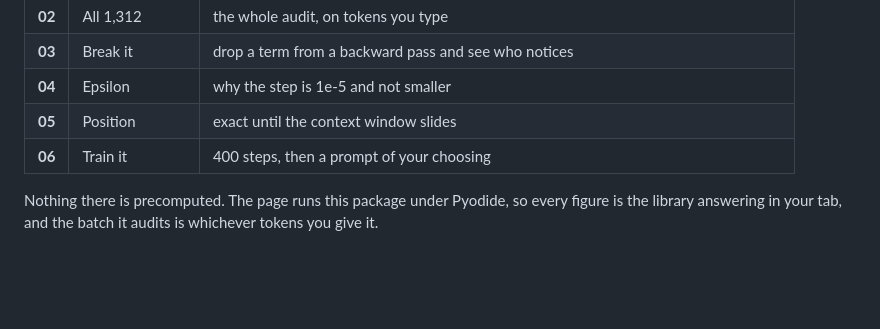
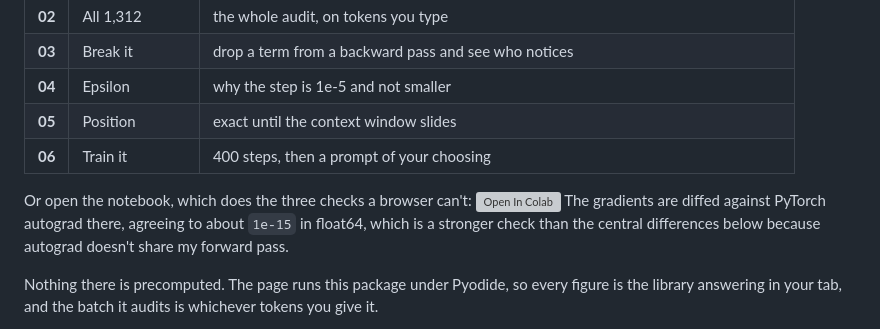
Before and after one commit to superkush06/transformer-from-scratch, a Markdown page: README.md, the part around the change. Drawn GitHub-style; blank space fills up the shorter version; grey boxes are pictures that could not be loaded.

Commit message:
readme: link the notebook and its torch cross-check

```diff
--- a/README.md
+++ b/README.md
@@ -17,6 +17,12 @@ gradient I derived by hand, with the code that produced them.
 | **04** | Epsilon | why the step is 1e-5 and not smaller |
 | **05** | Position | exact until the context window slides |
 | **06** | Train it | 400 steps, then a prompt of your choosing |
+
+Or open the notebook, which does the three checks a browser can't:
+[![Open In Colab](https://colab.research.google.com/assets/colab-badge.svg)](https://colab.research.google.com/github/superkush06/transformer-from-scratch/blob/main/notebooks/audit.ipynb)
+The gradients are diffed against PyTorch autograd there, agreeing to about
+`1e-15` in float64, which is a stronger check than the central differences
+below because autograd doesn't share my forward pass.
 
 Nothing there is precomputed. The page runs this package under Pyodide, so
 every figure is the library answering in your tab, and the batch it audits is
```
